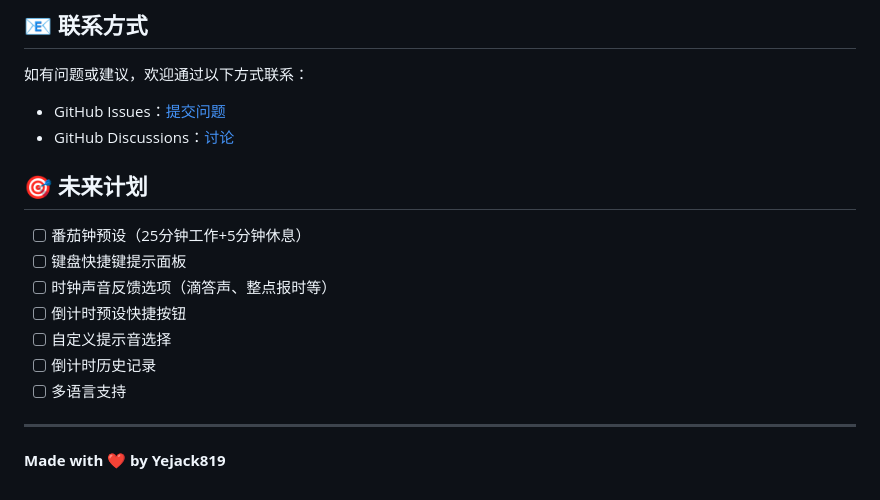
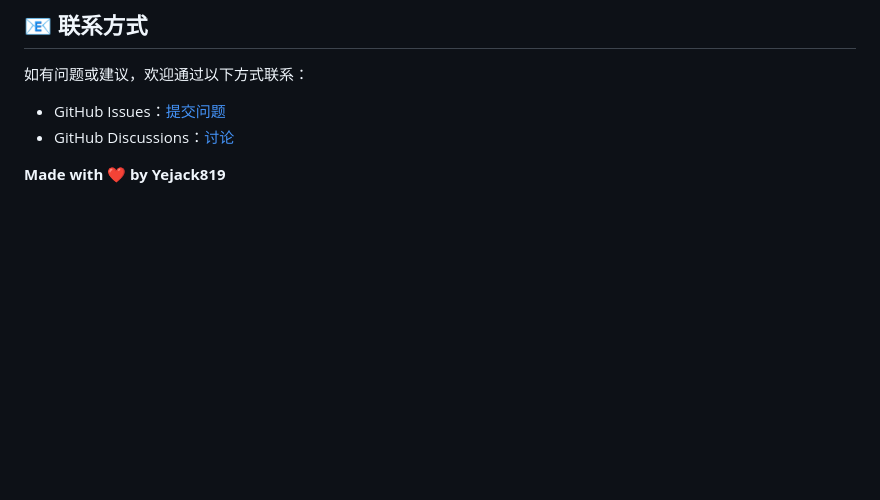
Before and after one commit to Yejack819/Advanced-clock-web, a Markdown page: README.md, the part around the change. Rendered like a GitHub page; blank space fills up the shorter version.

Commit message:
Remove future plans from README
Removed future plans section from README.

```diff
--- a/README.md
+++ b/README.md
@@ -159,16 +159,5 @@ const DEFAULT_SETTINGS: ClockSettings = {
 - GitHub Issues：[提交问题](https://github.com/Yejack819/advanced-clock-web/issues)
 - GitHub Discussions：[讨论](https://github.com/Yejack819/advanced-clock-web/discussions)
 
-## 🎯 未来计划
-
-- [ ] 番茄钟预设（25分钟工作+5分钟休息）
-- [ ] 键盘快捷键提示面板
-- [ ] 时钟声音反馈选项（滴答声、整点报时等）
-- [ ] 倒计时预设快捷按钮
-- [ ] 自定义提示音选择
-- [ ] 倒计时历史记录
-- [ ] 多语言支持
-
----
 
 **Made with ❤️ by Yejack819**
```
